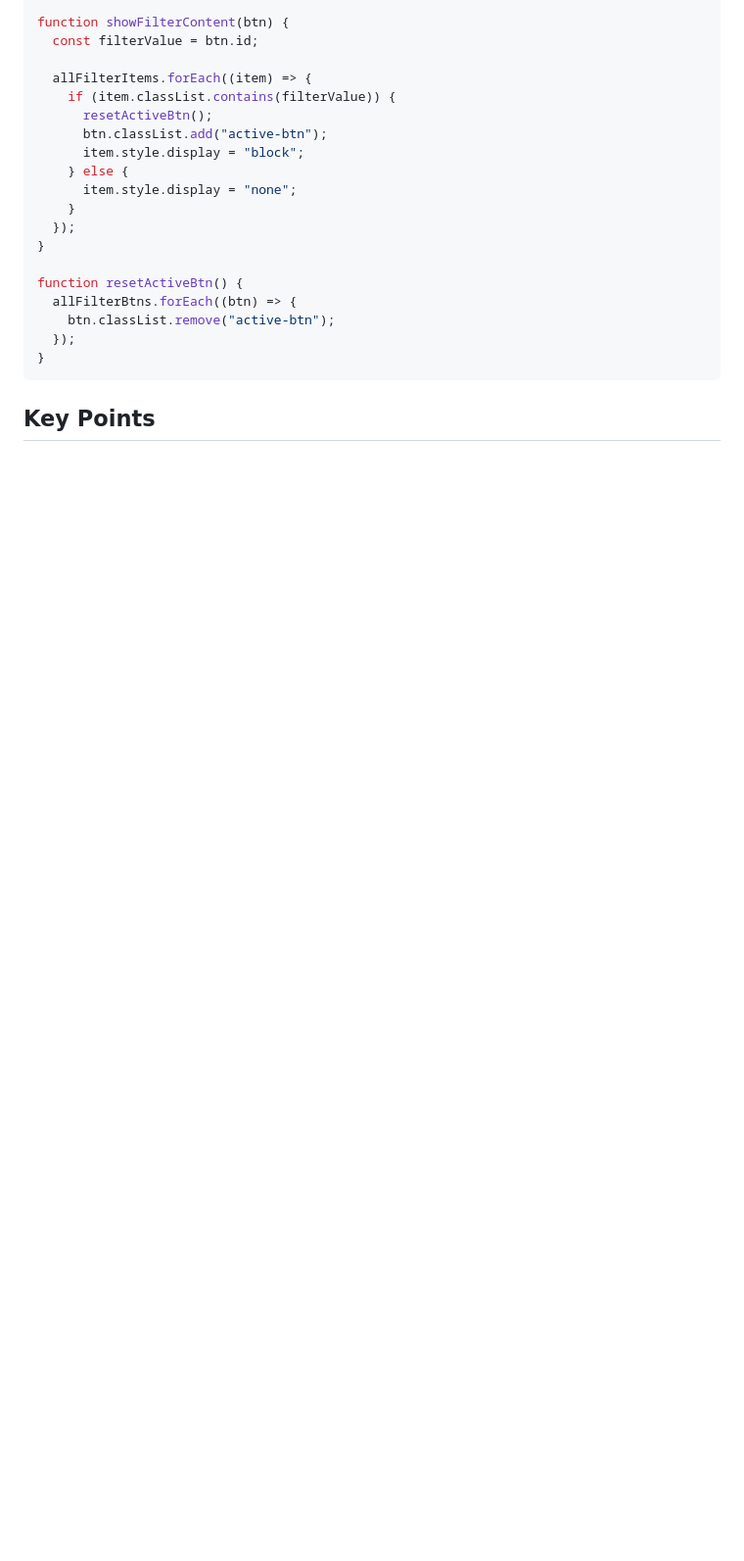
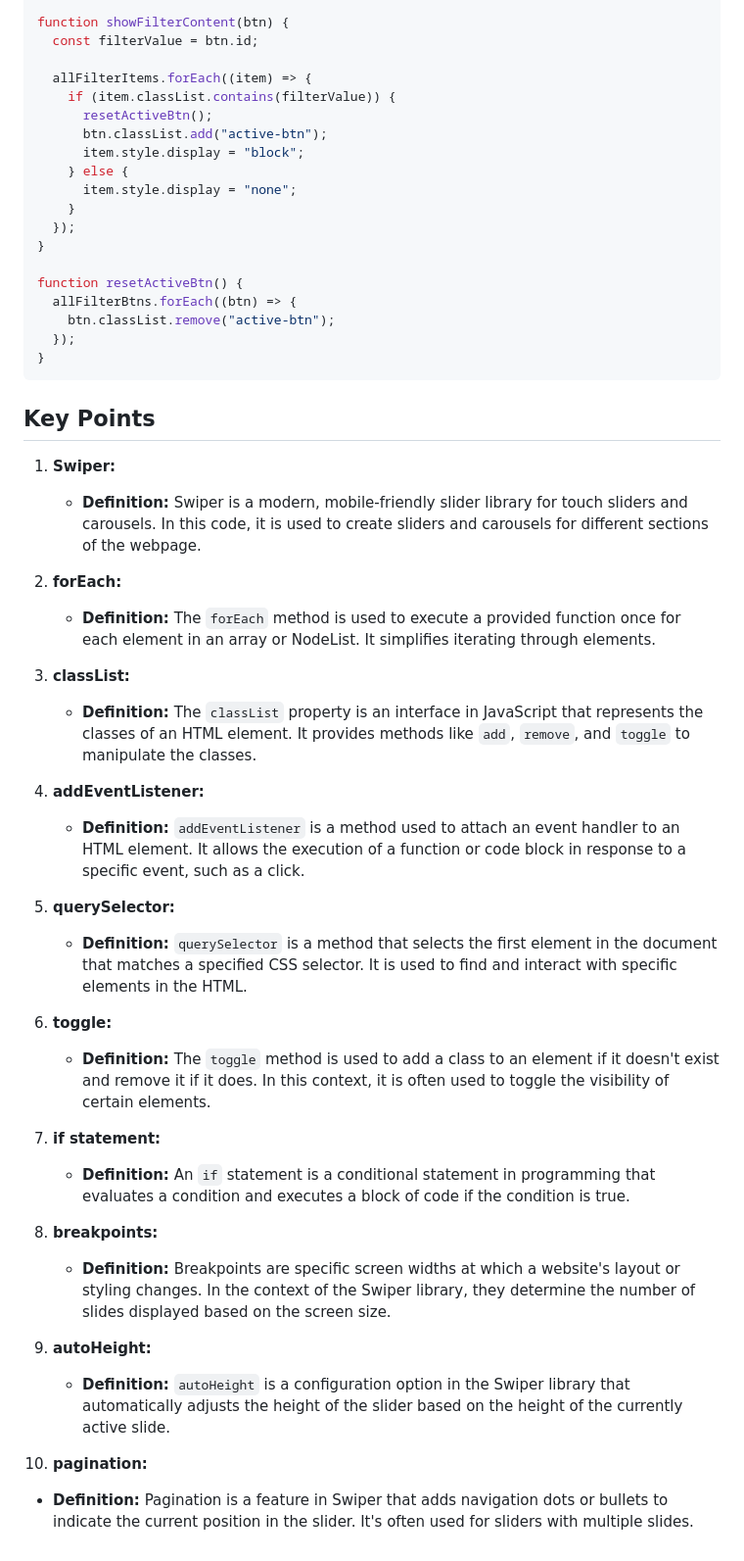
Before and after one commit to adharshnair/Elegance, a Markdown page: assets/explain.md, the part around the change. Shown: that part at 98% size. Rendered like a GitHub page; blank space fills up the shorter version.

````diff
--- a/assets/explain.md
+++ b/assets/explain.md
@@ -243,3 +243,32 @@ function resetActiveBtn() {
 ```
 
 ## Key Points
+1. **Swiper:**
+   - **Definition:** Swiper is a modern, mobile-friendly slider library for touch sliders and carousels. In this code, it is used to create sliders and carousels for different sections of the webpage.
+
+2. **forEach:**
+   - **Definition:** The `forEach` method is used to execute a provided function once for each element in an array or NodeList. It simplifies iterating through elements.
+
+3. **classList:**
+   - **Definition:** The `classList` property is an interface in JavaScript that represents the classes of an HTML element. It provides methods like `add`, `remove`, and `toggle` to manipulate the classes.
+
+4. **addEventListener:**
+   - **Definition:** `addEventListener` is a method used to attach an event handler to an HTML element. It allows the execution of a function or code block in response to a specific event, such as a click.
+
+5. **querySelector:**
+   - **Definition:** `querySelector` is a method that selects the first element in the document that matches a specified CSS selector. It is used to find and interact with specific elements in the HTML.
+
+6. **toggle:**
+   - **Definition:** The `toggle` method is used to add a class to an element if it doesn't exist and remove it if it does. In this context, it is often used to toggle the visibility of certain elements.
+
+7. **if statement:**
+   - **Definition:** An `if` statement is a conditional statement in programming that evaluates a condition and executes a block of code if the condition is true.
+
+8. **breakpoints:**
+   - **Definition:** Breakpoints are specific screen widths at which a website's layout or styling changes. In the context of the Swiper library, they determine the number of slides displayed based on the screen size.
+
+9. **autoHeight:**
+   - **Definition:** `autoHeight` is a configuration option in the Swiper library that automatically adjusts the height of the slider based on the height of the currently active slide.
+
+10. **pagination:**
+   - **Definition:** Pagination is a feature in Swiper that adds navigation dots or bullets to indicate the current position in the slider. It's often used for sliders with multiple slides.
````
